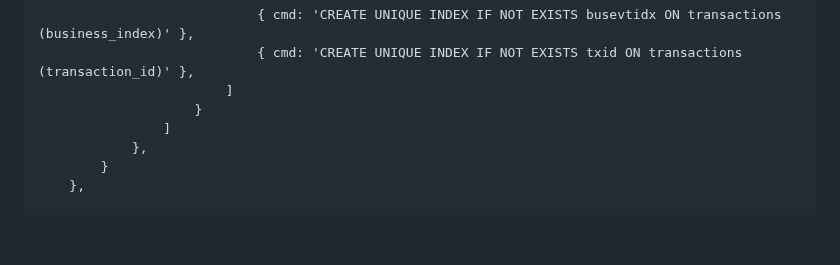
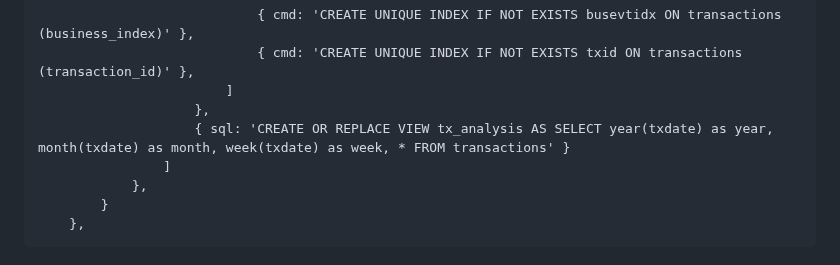
Before and after one commit to Thoregon/ThoregonWiki, a Markdown page: wiki/howtos/install_DuckDB.md, the part around the change. Rendered like a GitHub page; blank space fills up the shorter version.

```diff
--- a/wiki/howtos/install_DuckDB.md
+++ b/wiki/howtos/install_DuckDB.md
@@ -63,7 +63,8 @@ add service:
                                 { cmd: 'CREATE UNIQUE INDEX IF NOT EXISTS busevtidx ON transactions (business_index)' },
                                 { cmd: 'CREATE UNIQUE INDEX IF NOT EXISTS txid ON transactions (transaction_id)' },
                             ]
-                        }
+                        },
+                        { sql: 'CREATE OR REPLACE VIEW tx_analysis AS SELECT year(txdate) as year, month(txdate) as month, week(txdate) as week, * FROM transactions' }
                     ]
                 },
             }
```
